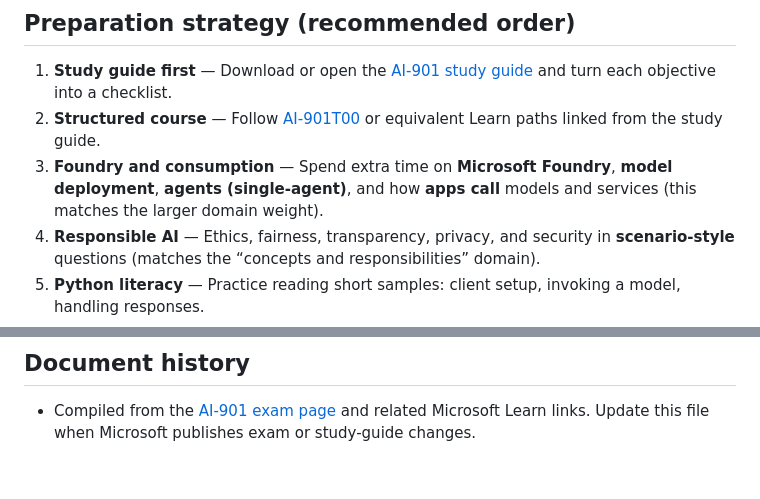
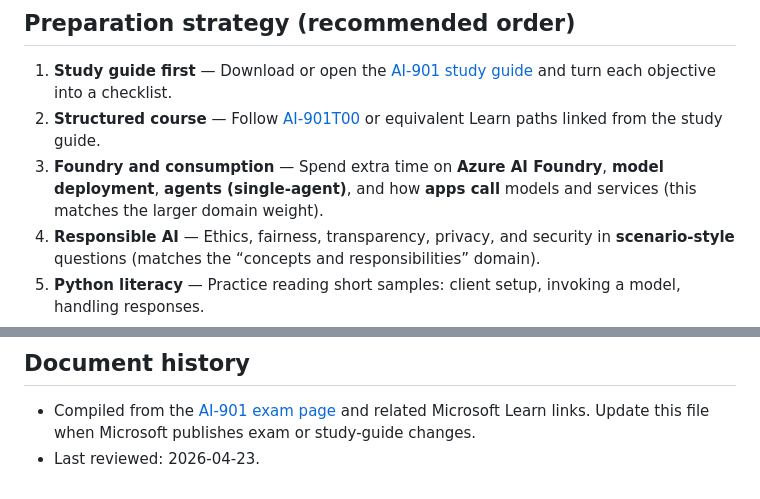
Before and after one commit to mayankchugh-learning/AI-901, a Markdown page: AI-901-Exam-Prep.md, 2 parts joined by grey strips. Rendered like a GitHub page.

```diff
--- a/AI-901-Exam-Prep.md
+++ b/AI-901-Exam-Prep.md
@@ -60,7 +61,7 @@ These percentages appear on the exam page; use the **study guide** for the exact
 
 1. **Study guide first** — Download or open the [AI-901 study guide](https://aka.ms/AI901-StudyGuide) and turn each objective into a checklist.
 2. **Structured course** — Follow [AI-901T00](https://learn.microsoft.com/en-us/training/courses/ai-901t00) or equivalent Learn paths linked from the study guide.
-3. **Foundry and consumption** — Spend extra time on **Microsoft Foundry**, **model deployment**, **agents (single-agent)**, and how **apps call** models and services (this matches the larger domain weight).
+3. **Foundry and consumption** — Spend extra time on **Azure AI Foundry**, **model deployment**, **agents (single-agent)**, and how **apps call** models and services (this matches the larger domain weight).
 4. **Responsible AI** — Ethics, fairness, transparency, privacy, and security in **scenario-style** questions (matches the “concepts and responsibilities” domain).
 5. **Python literacy** — Practice reading short samples: client setup, invoking a model, handling responses.
 6. **Practice assessment** — When Microsoft publishes an official practice assessment for this exam, use it to find gaps. While the exam is in **beta**, the practice assessment may be **delayed**; the exam page notes practice assessments often appear within about **eight weeks** after the exam exits beta and becomes generally available (confirm current availability on the exam page).
@@ -92,3 +93,4 @@ These percentages appear on the exam page; use the **study guide** for the exact
 ## Document history
 
 - Compiled from the [AI-901 exam page](https://learn.microsoft.com/en-us/credentials/certifications/exams/ai-901/) and related Microsoft Learn links. Update this file when Microsoft publishes exam or study-guide changes.
+- Last reviewed: 2026-04-23.
```
Also changed, not shown: other parts of AI-901-Exam-Prep.md (+4 -3 lines), AI-901-Readiness-Checklist.md (+3 -3 lines), README.md (+6 -1 lines).
